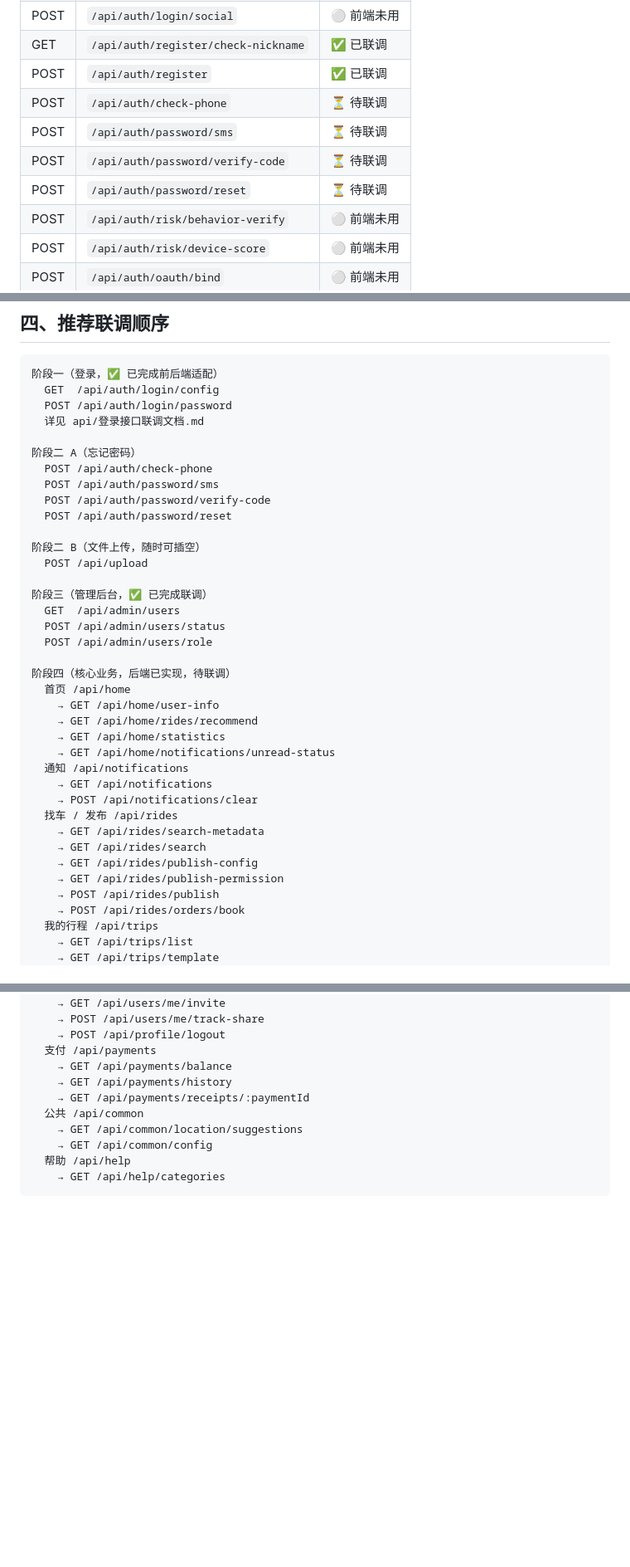
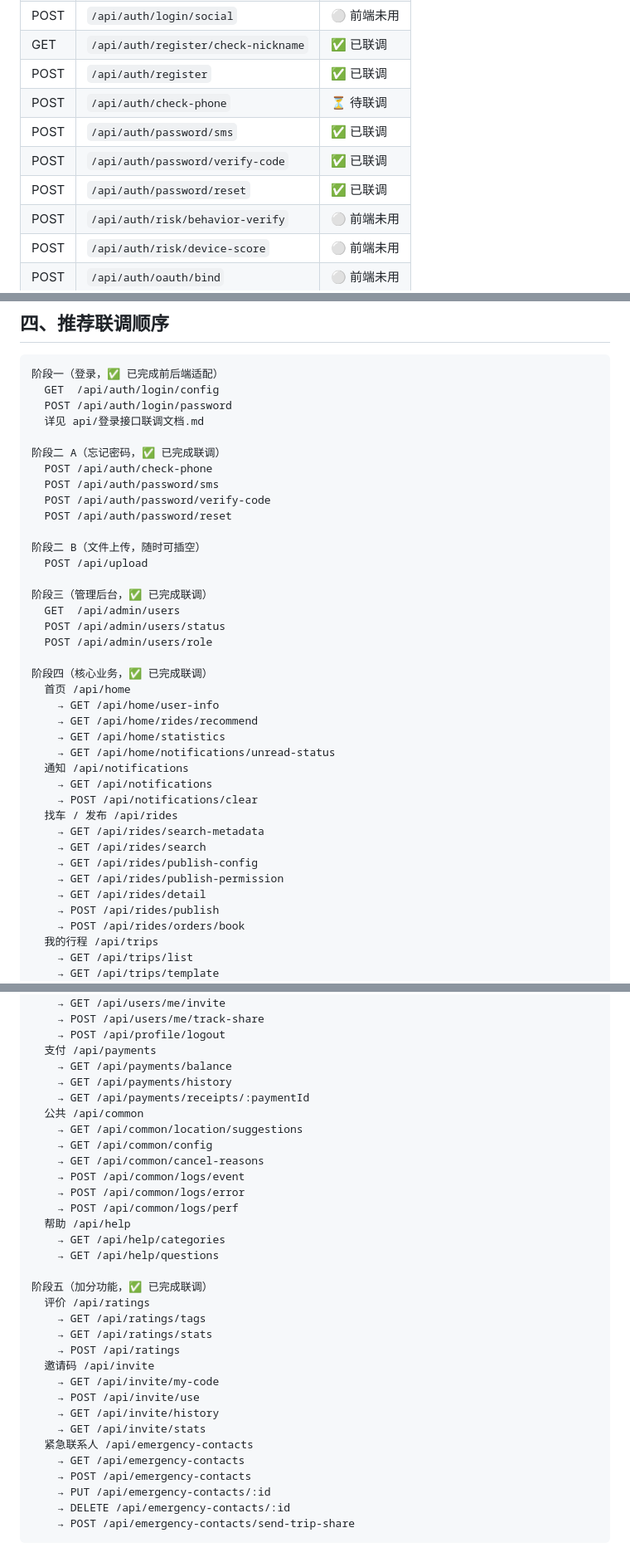
Before and after one commit to yuese12333/carpooling, a Markdown page: docs/api/接口汇总清单.md, 3 parts joined by grey strips. Shown at 83% size. GitHub-like rendering; blank space fills up the shorter version.

````diff
--- a/docs/api/接口汇总清单.md
+++ b/docs/api/接口汇总清单.md
@@ -29,9 +29,9 @@
 | GET | `/api/auth/register/check-nickname` | ✅ 已联调 |
 | POST | `/api/auth/register` | ✅ 已联调 |
 | POST | `/api/auth/check-phone` | ⏳ 待联调 |
-| POST | `/api/auth/password/sms` | ⏳ 待联调 |
-| POST | `/api/auth/password/verify-code` | ⏳ 待联调 |
-| POST | `/api/auth/password/reset` | ⏳ 待联调 |
+| POST | `/api/auth/password/sms` | ✅ 已联调 |
+| POST | `/api/auth/password/verify-code` | ✅ 已联调 |
+| POST | `/api/auth/password/reset` | ✅ 已联调 |
 | POST | `/api/auth/risk/behavior-verify` | ⚪ 前端未用 |
 | POST | `/api/auth/risk/device-score` | ⚪ 前端未用 |
 | POST | `/api/auth/oauth/bind` | ⚪ 前端未用 |
@@ -227,7 +263,7 @@
   POST /api/auth/login/password
   详见 api/登录接口联调文档.md
 
-阶段二 A（忘记密码）
+阶段二 A（忘记密码，✅ 已完成联调）
   POST /api/auth/check-phone
   POST /api/auth/password/sms
   POST /api/auth/password/verify-code
@@ -241,7 +277,7 @@
   POST /api/admin/users/status
   POST /api/admin/users/role
 
-阶段四（核心业务，后端已实现，待联调）
+阶段四（核心业务，✅ 已完成联调）
   首页 /api/home
     → GET /api/home/user-info
     → GET /api/home/rides/recommend
@@ -255,6 +291,7 @@
     → GET /api/rides/search
     → GET /api/rides/publish-config
     → GET /api/rides/publish-permission
+    → GET /api/rides/detail
     → POST /api/rides/publish
     → POST /api/rides/orders/book
   我的行程 /api/trips
@@ -279,6 +316,28 @@
   公共 /api/common
     → GET /api/common/location/suggestions
     → GET /api/common/config
+    → GET /api/common/cancel-reasons
+    → POST /api/common/logs/event
+    → POST /api/common/logs/error
+    → POST /api/common/logs/perf
   帮助 /api/help
     → GET /api/help/categories
+    → GET /api/help/questions
+
+阶段五（加分功能，✅ 已完成联调）
+  评价 /api/ratings
+    → GET /api/ratings/tags
+    → GET /api/ratings/stats
+    → POST /api/ratings
+  邀请码 /api/invite
+    → GET /api/invite/my-code
+    → POST /api/invite/use
+    → GET /api/invite/history
+    → GET /api/invite/stats
+  紧急联系人 /api/emergency-contacts
+    → GET /api/emergency-contacts
+    → POST /api/emergency-contacts
+    → PUT /api/emergency-contacts/:id
+    → DELETE /api/emergency-contacts/:id
+    → POST /api/emergency-contacts/send-trip-share
 ```
````
Also changed, not shown: other parts of docs/api/接口汇总清单.md (+41 -5 lines).
